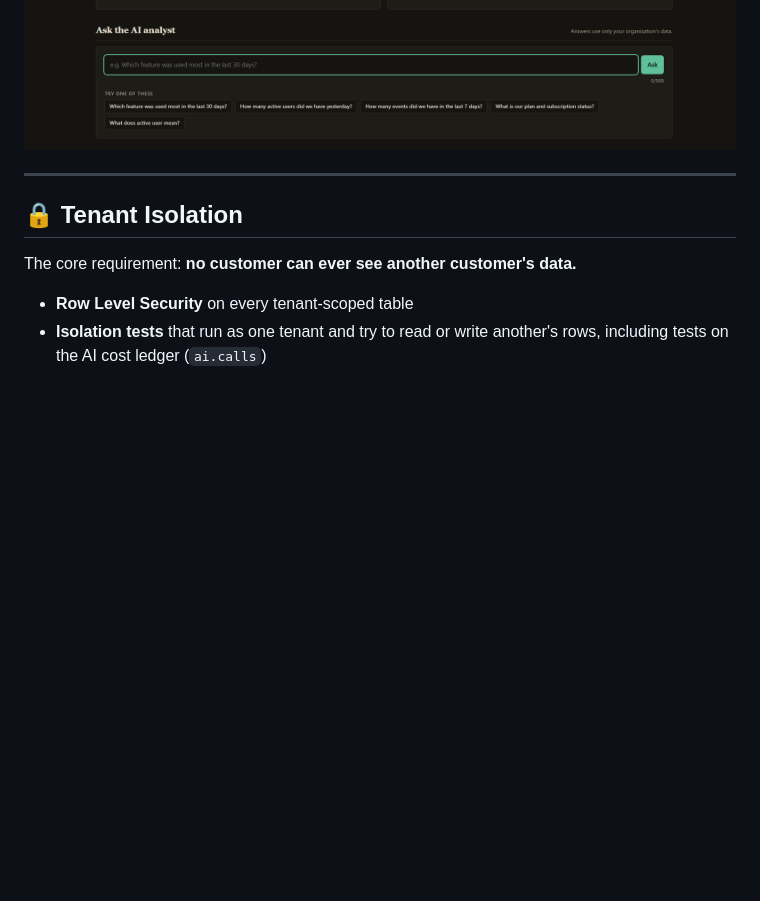
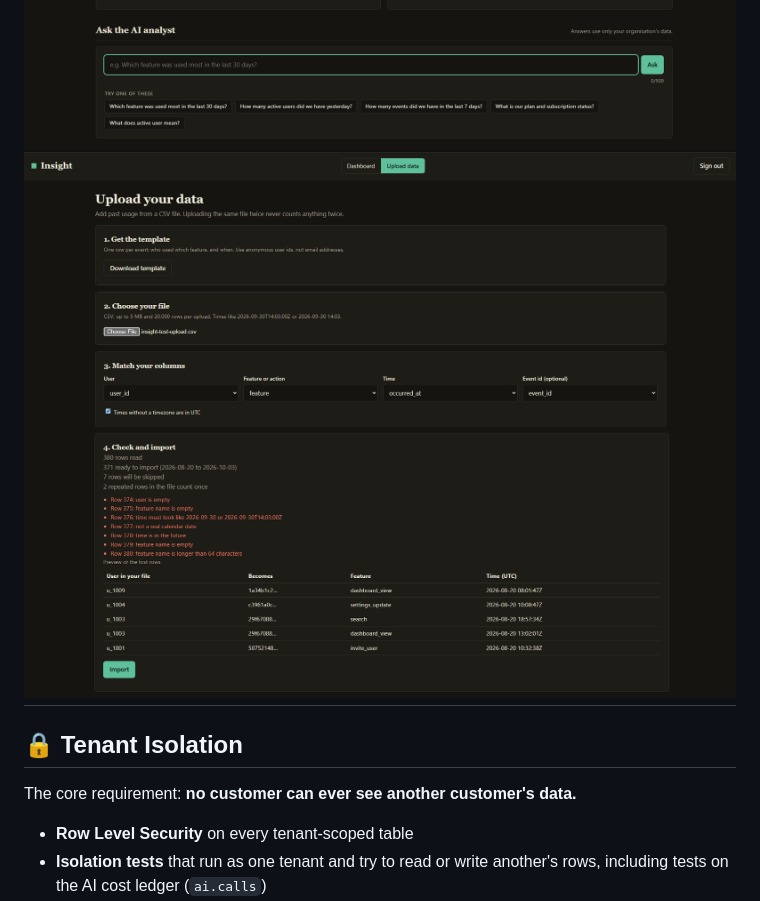
Before and after one commit to Ayan-Ahmad-0/insight, a Markdown page: README.md, the part around the change. GitHub-like rendering; pictures changed too: images/dashboard_4.png (added), images/dashboard_5.png (added); blank space fills up the shorter version.

```diff
--- a/README.md
+++ b/README.md
@@ -77,7 +77,8 @@ Insight is the capstone of a four-week build. It combines a data pipeline, a gro
 ![Dashboard](images/dashboard_1.png)
 ![Dashboard](images/dashboard_2.png)
 ![Dashboard](images/dashboard_3.png)
-
+![Dashboard](images/dashboard_4.png)
+![Dashboard](images/dashboard_5.png)
 ---
 
 ## 🔒 Tenant Isolation
```
